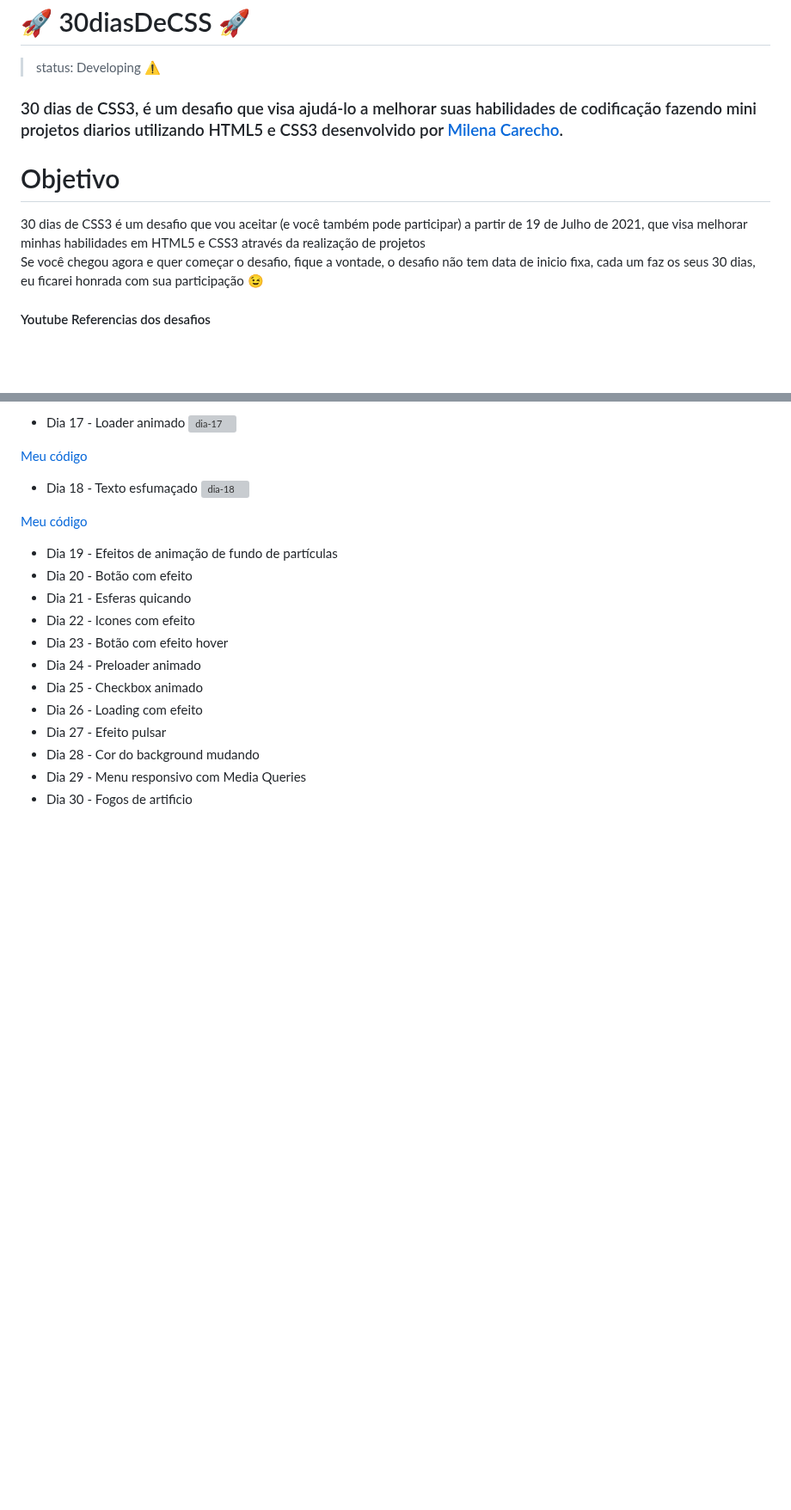
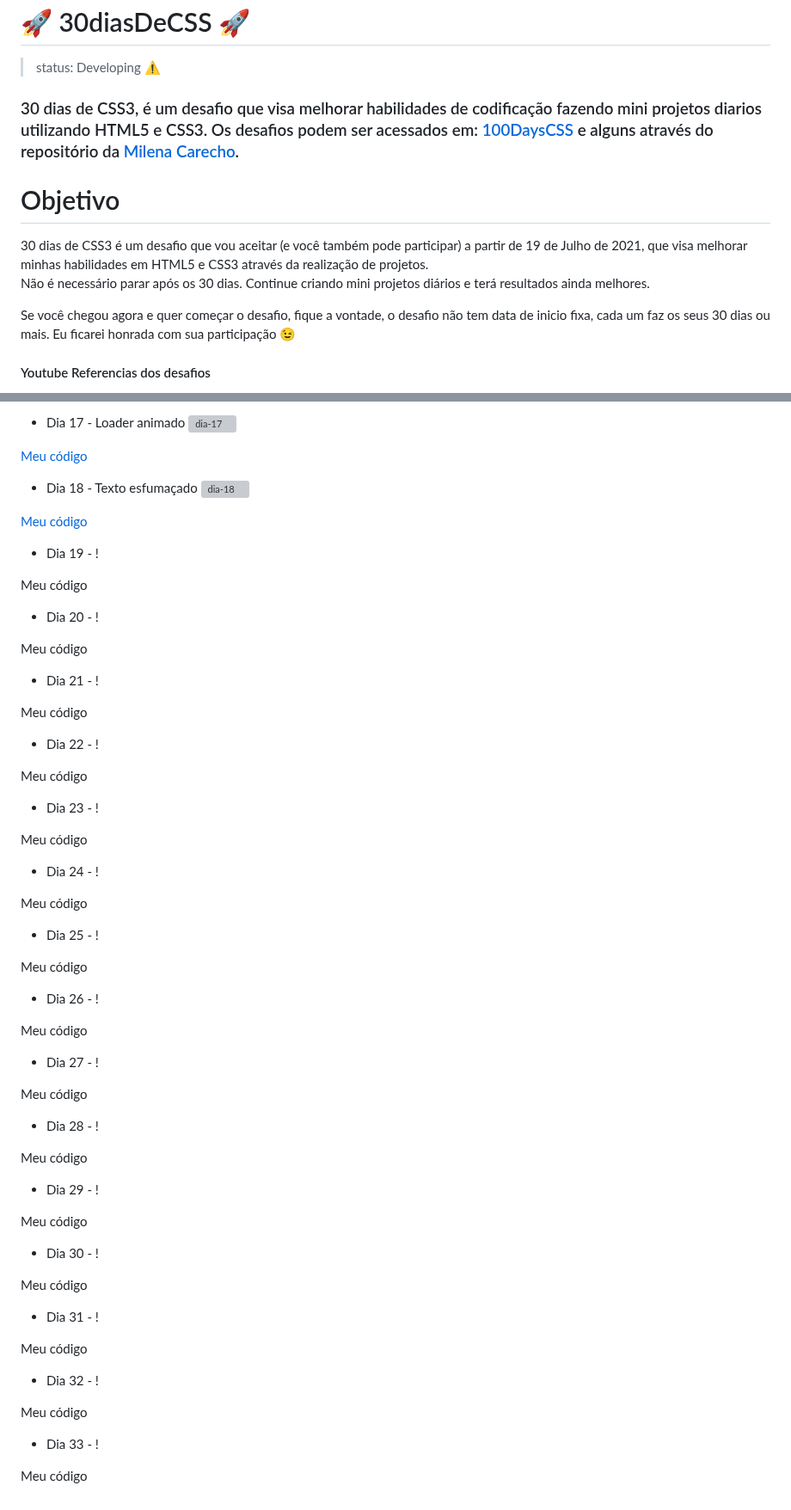
Before and after one commit to Camille846/ChallengesCSS, a Markdown page: README.md, 2 parts joined by grey strips. Shown at 86% size. Rendered like a GitHub page; blank space fills up the shorter version; grey boxes are pictures that could not be loaded.

```diff
--- a/README.md
+++ b/README.md
@@ -2,12 +2,14 @@
 
 > status: Developing ⚠️
 
-### 30 dias de CSS3, é um desafio que visa ajudá-lo a melhorar suas habilidades de codificação fazendo mini projetos diarios utilizando HTML5 e CSS3 desenvolvido por <a href="https://github.com/MilenaCarecho" target="_blank">Milena Carecho</a>.
+### 30 dias de CSS3, é um desafio que visa melhorar habilidades de codificação fazendo mini projetos diarios utilizando HTML5 e CSS3. Os desafios podem ser acessados em: <a href="https://100dayscss.com">100DaysCSS</a> e alguns através do repositório da <a href="https://github.com/MilenaCarecho" target="_blank">Milena Carecho</a>.
 
 <h1> Objetivo </h1>
-30 dias de CSS3 é um desafio que vou aceitar (e você também pode participar) a partir de 19 de Julho de 2021, que visa melhorar minhas habilidades em HTML5 e CSS3 através da realização de projetos
+30 dias de CSS3 é um desafio que vou aceitar (e você também pode participar) a partir de 19 de Julho de 2021, que visa melhorar minhas habilidades em HTML5 e CSS3 através da realização de projetos.
 
-Se você chegou agora e quer começar o desafio, fique a vontade, o desafio não tem data de inicio fixa, cada um faz os seus 30 dias, eu ficarei honrada com sua participação 😉
+Não é necessário parar após os 30 dias. Continue criando mini projetos diários e terá resultados ainda melhores.
+
+Se você chegou agora e quer começar o desafio, fique a vontade, o desafio não tem data de inicio fixa, cada um faz os seus 30 dias ou mais. Eu ficarei honrada com sua participação 😉
 
 <h4> Youtube Referencias dos desafios </h4>
 <a href="https://www.youtube.com/channel/UCbwXnUipZsLfUckBPsC7Jog" target="_blank"> Online Tutorials </a> - <a href="https://www.youtube.com/channel/UCOKmVksbzoKJKmtu7rlEM1A" target="blank"> Creative Creations </a>  - <a href="https://www.youtube.com/channel/UCD3KVjbb7aq2OiOffuungzw" target="_blank"> Darkcode </a>
@@ -105,15 +108,77 @@ Se você chegou agora e quer começar o desafio, fique a vontade, o desafio não
 
 <a href="https://github.com/Camille846/30diasDeCSS/tree/master/dia%2018">Meu código</a>
 
-+ Dia 19 - Efeitos de animação de fundo de partículas
-+ Dia 20 - Botão com efeito
-+ Dia 21 - Esferas quicando
-+ Dia 22 - Icones com efeito
-+ Dia 23 - Botão com efeito hover
-+ Dia 24 - Preloader animado
-+ Dia 25 - Checkbox animado
-+ Dia 26 - Loading com efeito
-+ Dia 27 - Efeito pulsar
-+ Dia 28 - Cor do background mudando
-+ Dia 29 - Menu responsivo com Media Queries
-+ Dia 30 - Fogos de artificio
++ Dia 19 -
+!
+
+<a href="">Meu código</a>
+
++ Dia 20 -
+!
+
+<a href="">Meu código</a>
+
++ Dia 21 -
+!
+
+<a href="">Meu código</a>
+
++ Dia 22 -
+!
+
+<a href="">Meu código</a>
+
++ Dia 23 -
+!
+
+<a href="">Meu código</a>
+
++ Dia 24 -
+!
+
+<a href="">Meu código</a>
+
++ Dia 25 -
+!
+
+<a href="">Meu código</a>
+
++ Dia 26 -
+!
+
+<a href="">Meu código</a>
+
++ Dia 27 -
+!
+
+<a href="">Meu código</a>
+
++ Dia 28 -
+!
+
+<a href="">Meu código</a>
+
++ Dia 29 -
+!
+
+<a href="">Meu código</a>
+
++ Dia 30 -
+!
+
+<a href="">Meu código</a>
+
++ Dia 31 -
+!
+
+<a href="">Meu código</a>
+
++ Dia 32 -
+!
+
+<a href="">Meu código</a>
+
++ Dia 33 -
+!
+
+<a href="">Meu código</a>
```
Also changed, not shown: other parts of README.md (+1 -0 lines).
